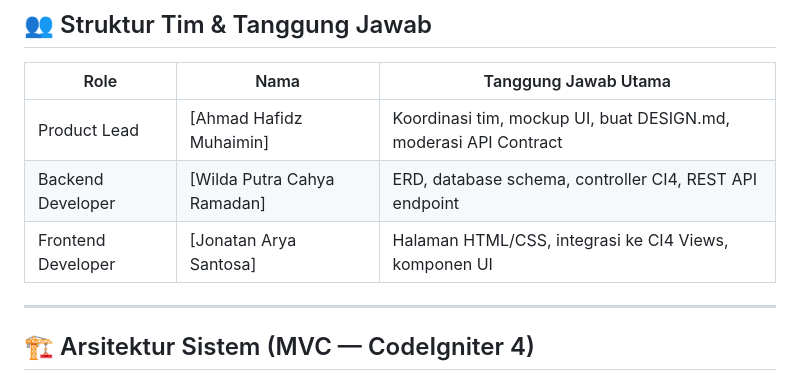
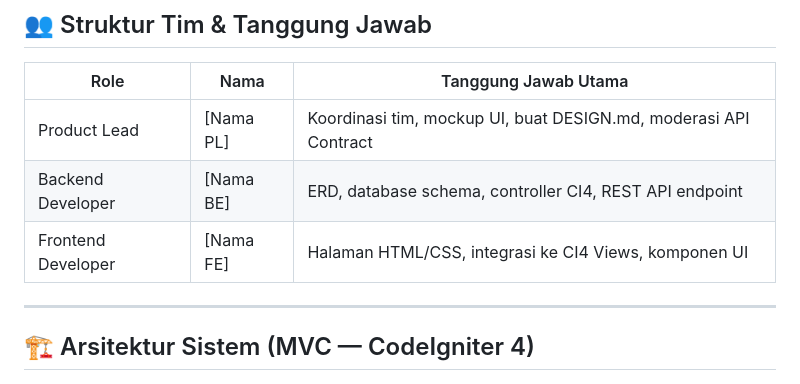
Before and after one commit to pidz14/website-showroom-sepeda-motor-, a Markdown page: docs/DESIGN.md, the part around the change. Rendered like a GitHub page.

```diff
--- a/docs/DESIGN.md
+++ b/docs/DESIGN.md
@@ -43,9 +43,9 @@ Target pengguna:
 
 | Role | Nama | Tanggung Jawab Utama |
 |---|---|---|
-| Product Lead | [Ahmad Hafidz Muhaimin] | Koordinasi tim, mockup UI, buat DESIGN.md, moderasi API Contract |
-| Backend Developer | [Wilda Putra Cahya Ramadan] | ERD, database schema, controller CI4, REST API endpoint |
-| Frontend Developer | [Jonatan Arya Santosa] | Halaman HTML/CSS, integrasi ke CI4 Views, komponen UI |
+| Product Lead | [Nama PL] | Koordinasi tim, mockup UI, buat DESIGN.md, moderasi API Contract |
+| Backend Developer | [Nama BE] | ERD, database schema, controller CI4, REST API endpoint |
+| Frontend Developer | [Nama FE] | Halaman HTML/CSS, integrasi ke CI4 Views, komponen UI |
 
 ---
 
```
